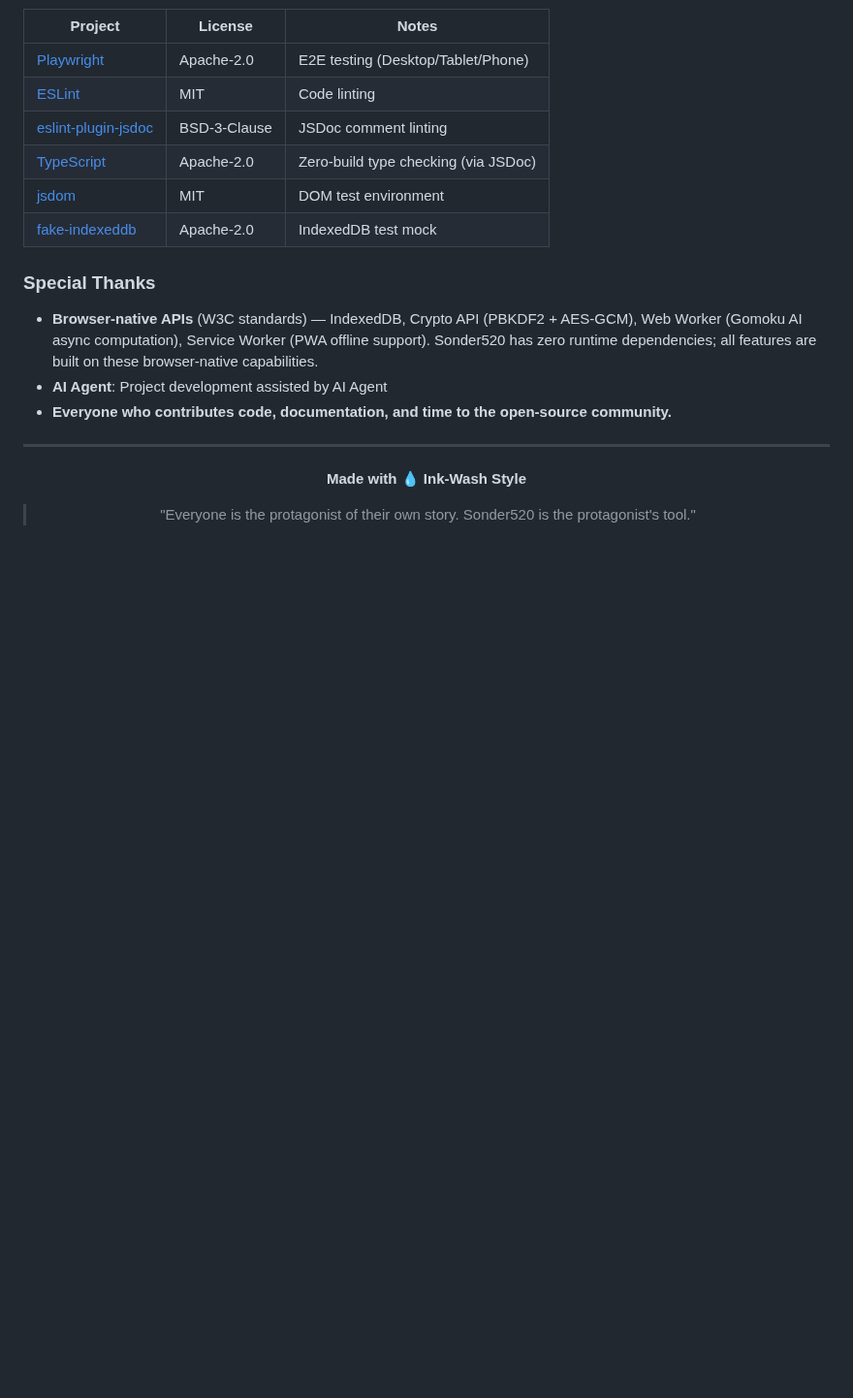
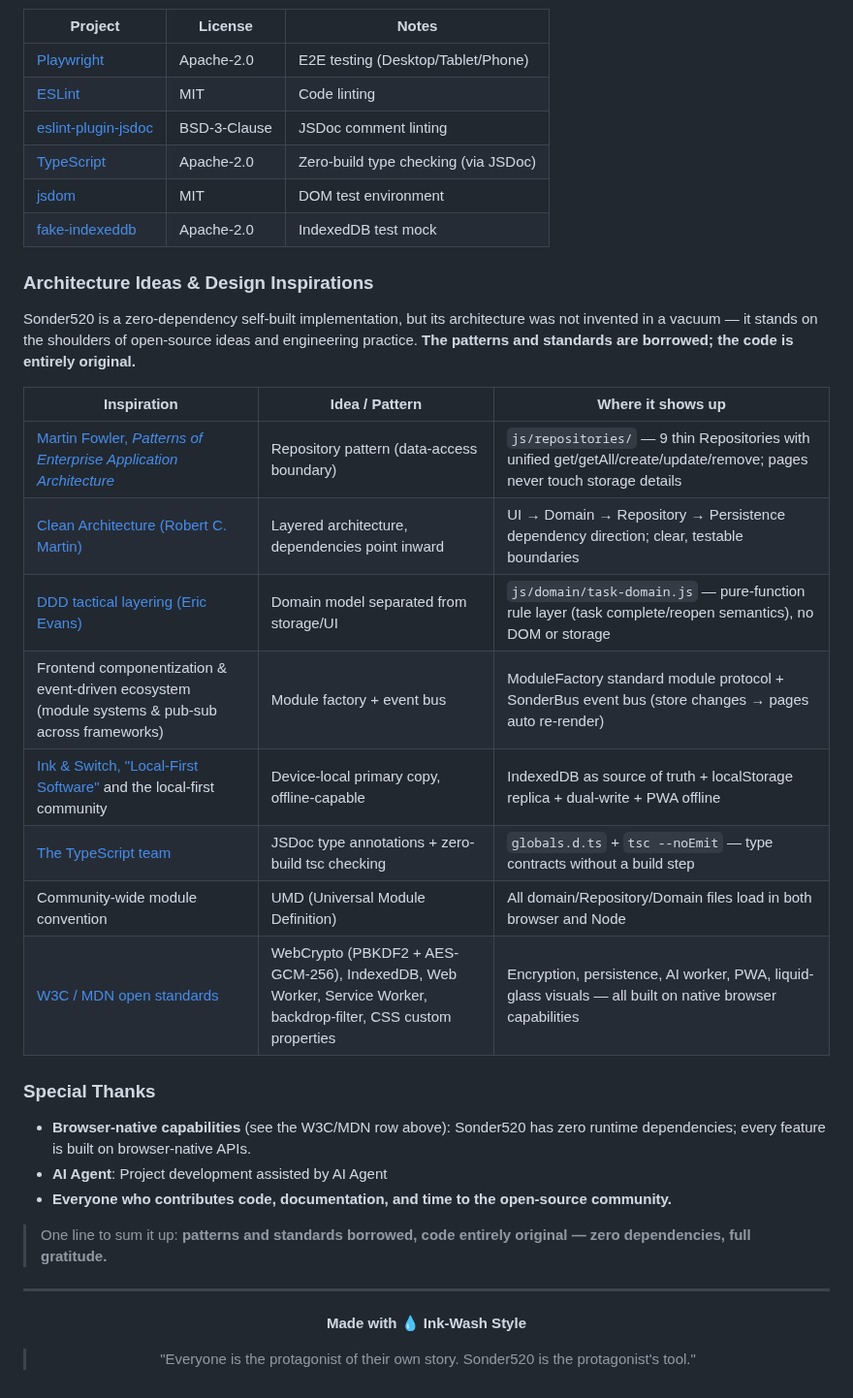
Before and after one commit to xiaoyu-hue/sonder520, a Markdown page: README.en.md, the part around the change. Shown at 97% size. Rendered like a GitHub page; blank space fills up the shorter version.

```diff
--- a/README.en.md
+++ b/README.en.md
@@ -305,11 +305,28 @@ Sonder520 stands on the shoulders of these open-source projects and browser stan
 | [jsdom](https://github.com/jsdom/jsdom) | MIT | DOM test environment |
 | [fake-indexeddb](https://github.com/dumbmatter/fakeIndexedDB) | Apache-2.0 | IndexedDB test mock |
 
+### Architecture Ideas & Design Inspirations
+
+Sonder520 is a zero-dependency self-built implementation, but its architecture was not invented in a vacuum — it stands on the shoulders of open-source ideas and engineering practice. **The patterns and standards are borrowed; the code is entirely original.**
+
+| Inspiration | Idea / Pattern | Where it shows up |
+|---------|---------|-------|
+| [Martin Fowler, *Patterns of Enterprise Application Architecture*](https://martinfowler.com/eaaCatalog/repository.html) | Repository pattern (data-access boundary) | `js/repositories/` — 9 thin Repositories with unified get/getAll/create/update/remove; pages never touch storage details |
+| [Clean Architecture (Robert C. Martin)](https://blog.cleancoder.com/uncle-bob/2012/08/13/the-clean-architecture.html) | Layered architecture, dependencies point inward | UI → Domain → Repository → Persistence dependency direction; clear, testable boundaries |
+| [DDD tactical layering (Eric Evans)](https://martinfowler.com/bliki/AnemicDomainModel.html) | Domain model separated from storage/UI | `js/domain/task-domain.js` — pure-function rule layer (task complete/reopen semantics), no DOM or storage |
+| Frontend componentization & event-driven ecosystem (module systems & pub-sub across frameworks) | Module factory + event bus | ModuleFactory standard module protocol + SonderBus event bus (store changes → pages auto re-render) |
+| [Ink & Switch, "Local-First Software"](https://www.inkandswitch.com/local-first/) and the local-first community | Device-local primary copy, offline-capable | IndexedDB as source of truth + localStorage replica + dual-write + PWA offline |
+| [The TypeScript team](https://www.typescriptlang.org) | JSDoc type annotations + zero-build tsc checking | `globals.d.ts` + `tsc --noEmit` — type contracts without a build step |
+| Community-wide module convention | UMD (Universal Module Definition) | All domain/Repository/Domain files load in both browser and Node |
+| [W3C / MDN open standards](https://developer.mozilla.org) | WebCrypto (PBKDF2 + AES-GCM-256), IndexedDB, Web Worker, Service Worker, backdrop-filter, CSS custom properties | Encryption, persistence, AI worker, PWA, liquid-glass visuals — all built on native browser capabilities |
+
 ### Special Thanks
 
-- **Browser-native APIs** (W3C standards) — IndexedDB, Crypto API (PBKDF2 + AES-GCM), Web Worker (Gomoku AI async computation), Service Worker (PWA offline support). Sonder520 has zero runtime dependencies; all features are built on these browser-native capabilities.
+- **Browser-native capabilities** (see the W3C/MDN row above): Sonder520 has zero runtime dependencies; every feature is built on browser-native APIs.
 - **AI Agent**: Project development assisted by AI Agent
 - **Everyone who contributes code, documentation, and time to the open-source community.**
+
+> One line to sum it up: **patterns and standards borrowed, code entirely original — zero dependencies, full gratitude.**
 
 ---
 
```
Also changed, not shown: README.md (+18 -1 lines).
